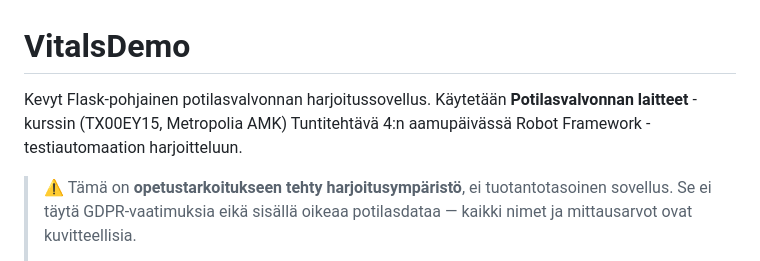
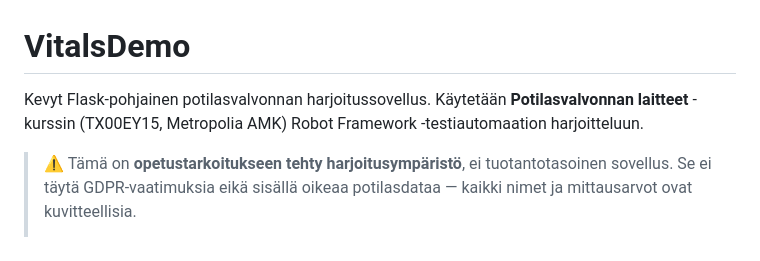
Before and after one commit to sakluk/vitals-demo, a Markdown page: README.md, the part around the change. GitHub-like rendering.

Commit message:
docs: yleistä README:n esittelyteksti
Poistettu tarkka maininta "Tuntitehtävä 4:n aamupäivästä" — julkiselle
repolle sopivampi yleisluontoisempi kuvaus.

Co-Authored-By: Claude Sonnet 5 <noreply@anthropic.com>

```diff
--- a/README.md
+++ b/README.md
@@ -1,8 +1,7 @@
 # VitalsDemo
 
 Kevyt Flask-pohjainen potilasvalvonnan harjoitussovellus. Käytetään
-**Potilasvalvonnan laitteet** -kurssin (TX00EY15, Metropolia AMK) Tuntitehtävä
-4:n aamupäivässä Robot Framework -testiautomaation harjoitteluun.
+**Potilasvalvonnan laitteet** -kurssin (TX00EY15, Metropolia AMK) Robot Framework -testiautomaation harjoitteluun.
 
 > ⚠️ Tämä on **opetustarkoitukseen tehty harjoitusympäristö**, ei
 > tuotantotasoinen sovellus. Se ei täytä GDPR-vaatimuksia eikä sisällä
```
